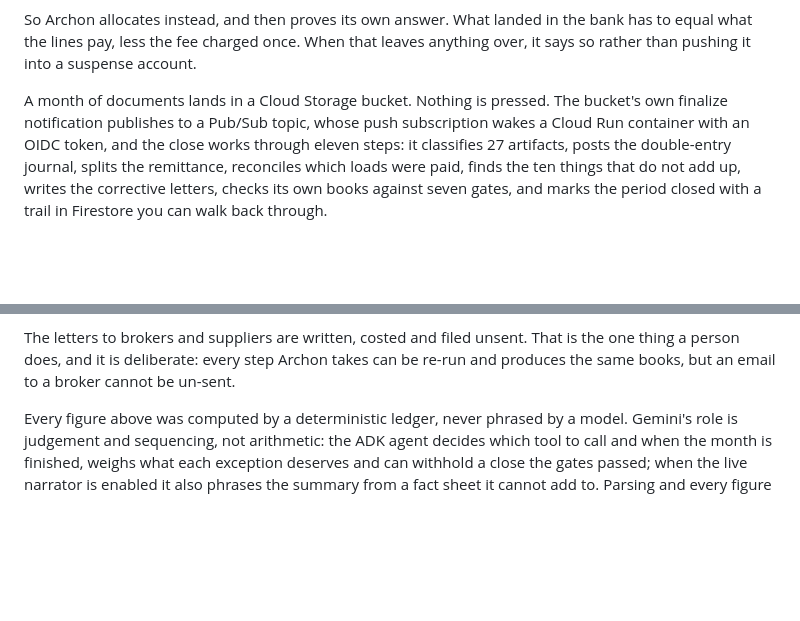
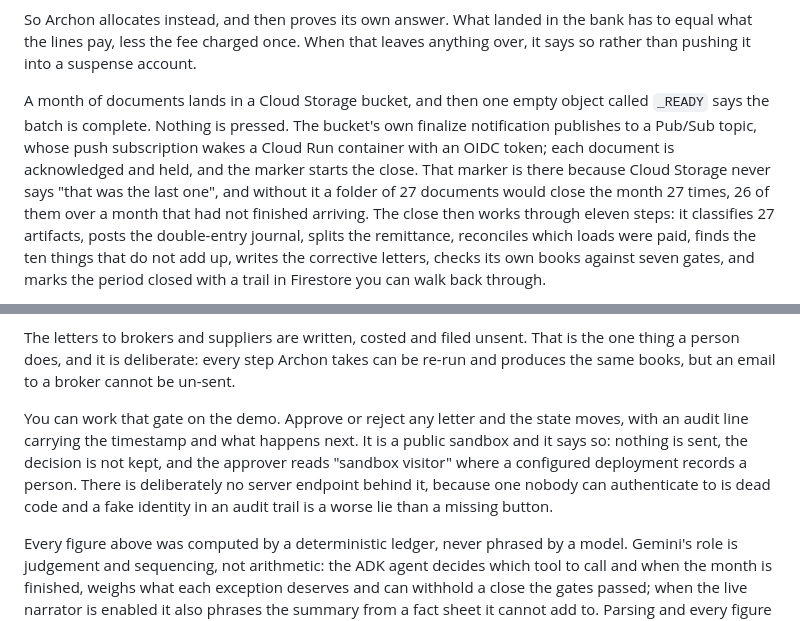
Before and after one commit to upgradedev/archon-gcp-agentic, a Markdown page: README.md, 2 parts joined by grey strips. Drawn GitHub-style; blank space fills up the shorter version.

Commit message:
docs(readme): the description matches the trigger and the gate a judge can work
Two claims in the submission description had moved out from under it.

The trigger is two steps now, not one: documents land and are held, then an
empty `_READY` object says the batch is complete and the close runs. The
description said an object landing closes the month, which was true of the
build it was written for.

And the approval boundary is operable. It said letters are filed unsent and a
person decides, which was accurate and gave a judge nothing to do. It now says
what the demo actually offers and what it refuses: the state moves, an audit
line records it, nothing is sent, the decision is not kept, and the approver
reads "sandbox visitor" where a real deployment records a person.

Co-Authored-By: Claude Opus 5 <noreply@anthropic.com>

```diff
--- a/README.md
+++ b/README.md
@@ -66,10 +66,14 @@ So Archon allocates instead, and then proves its own answer. What landed in the
 bank has to equal what the lines pay, less the fee charged once. When that leaves
 anything over, it says so rather than pushing it into a suspense account.
 
-A month of documents lands in a Cloud Storage bucket. Nothing is pressed. The
-bucket's own finalize notification publishes to a Pub/Sub topic, whose push
-subscription wakes a Cloud Run container with an OIDC token, and the close works
-through eleven steps: it classifies 27 artifacts, posts the double-entry journal,
+A month of documents lands in a Cloud Storage bucket, and then one empty object
+called `_READY` says the batch is complete. Nothing is pressed. The bucket's own
+finalize notification publishes to a Pub/Sub topic, whose push subscription wakes
+a Cloud Run container with an OIDC token; each document is acknowledged and held,
+and the marker starts the close. That marker is there because Cloud Storage never
+says "that was the last one", and without it a folder of 27 documents would close
+the month 27 times, 26 of them over a month that had not finished arriving. The
+close then works through eleven steps: it classifies 27 artifacts, posts the double-entry journal,
 splits the remittance, reconciles which loads were paid, finds the ten things
 that do not add up, writes
 the corrective letters, checks its own books against seven gates, and marks the
@@ -114,6 +118,14 @@ than quietly corrected.
 The letters to brokers and suppliers are written, costed and filed unsent. That is
 the one thing a person does, and it is deliberate: every step Archon takes can be
 re-run and produces the same books, but an email to a broker cannot be un-sent.
+
+You can work that gate on the demo. Approve or reject any letter and the state
+moves, with an audit line carrying the timestamp and what happens next. It is a
+public sandbox and it says so: nothing is sent, the decision is not kept, and the
+approver reads "sandbox visitor" where a configured deployment records a person.
+There is deliberately no server endpoint behind it, because one nobody can
+authenticate to is dead code and a fake identity in an audit trail is a worse lie
+than a missing button.
 
 Every figure above was computed by a deterministic ledger, never phrased by a
 model. Gemini's role is judgement and sequencing, not arithmetic: the ADK agent
```
